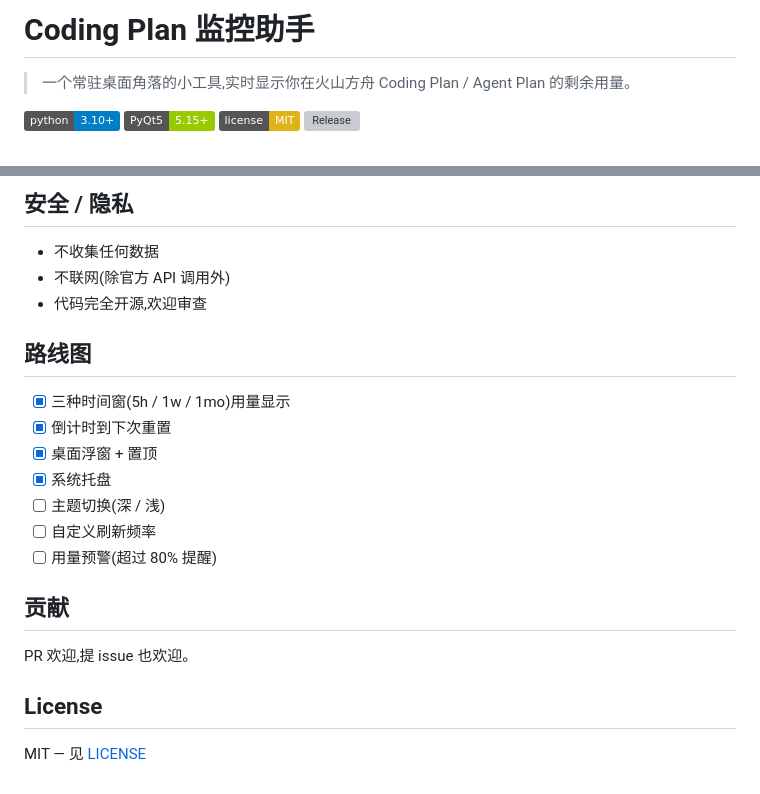
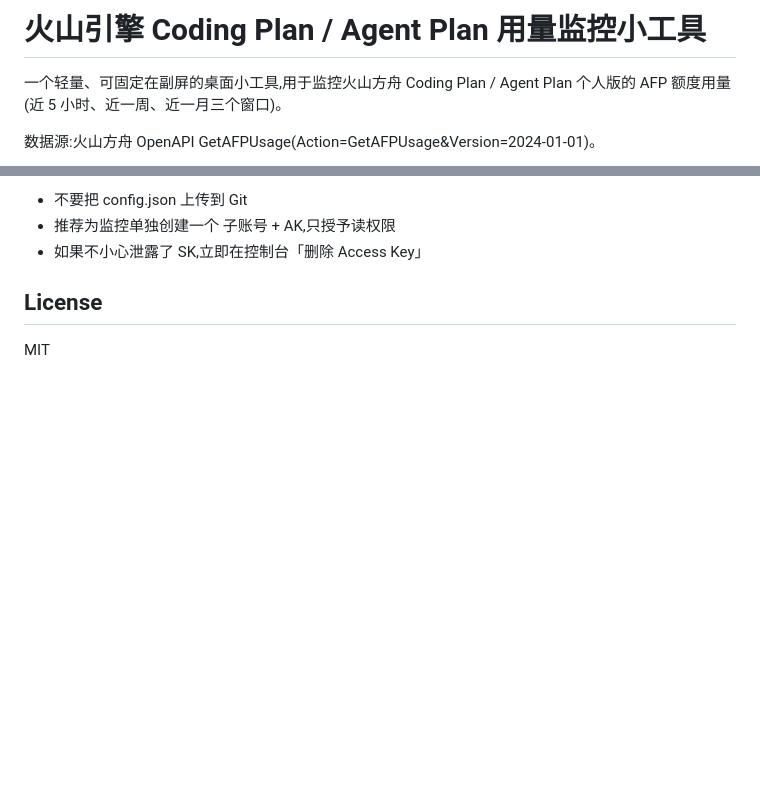
Before and after one commit to HZDavy/PlanMonitor, a Markdown page: README.md, 2 parts joined by grey strips. Drawn GitHub-style; badges without logos; blank space fills up the shorter version; grey boxes are pictures that could not be loaded.

Commit message:
docs: drop UTF-8 BOM, clean up README intro

```diff
--- a/README.md
+++ b/README.md
@@ -1,9 +1,6 @@
-# Coding Plan 监控助手
+# 火山引擎 Coding Plan / Agent Plan 用量监控小工具
 
-> 一个常驻桌面角落的小工具,实时显示你在火山方舟 Coding Plan / Agent Plan 的剩余用量。
+一个轻量、可固定在副屏的桌面小工具,用于监控火山方舟 Coding Plan / Agent Plan 个人版的 AFP 额度用量(近 5 小时、近一周、近一月三个窗口)。
 
-[![Python](https://img.shields.io/badge/python-3.10%2B-blue)](https://www.python.org/)
-[![PyQt5](https://img.shields.io/badge/PyQt5-5.15%2B-green)](https://pypi.org/project/PyQt5/)
-[![License](https://img.shields.io/badge/license-MIT-yellow)](LICENSE)
-[![Release](https://img.shields.io/github/v/release/USER/coding-plan-monitor)](../../releases)
+数据源:火山方舟 OpenAPI GetAFPUsage(Action=GetAFPUsage&Version=2024-01-01)。
 
@@ -95,24 +94,8 @@ pyinstaller CodingPlanMonitor.spec --noconfirm
 
-## 安全 / 隐私
-
-* 不收集任何数据
-* 不联网(除官方 API 调用外)
-* 代码完全开源,欢迎审查
-
-## 路线图
-
-* [x] 三种时间窗(5h / 1w / 1mo)用量显示
-* [x] 倒计时到下次重置
-* [x] 桌面浮窗 + 置顶
-* [x] 系统托盘
-* [ ] 主题切换(深 / 浅)
-* [ ] 自定义刷新频率
-* [ ] 用量预警(超过 80% 提醒)
-
-## 贡献
-
-PR 欢迎,提 issue 也欢迎。
+- 不要把 config.json 上传到 Git
+- 推荐为监控单独创建一个 子账号 + AK,只授予读权限
+- 如果不小心泄露了 SK,立即在控制台「删除 Access Key」
 
 ## License
 
-MIT — 见 [LICENSE](LICENSE)
+MIT
```
Also changed, not shown: other parts of README.md (+62 -60 lines).
